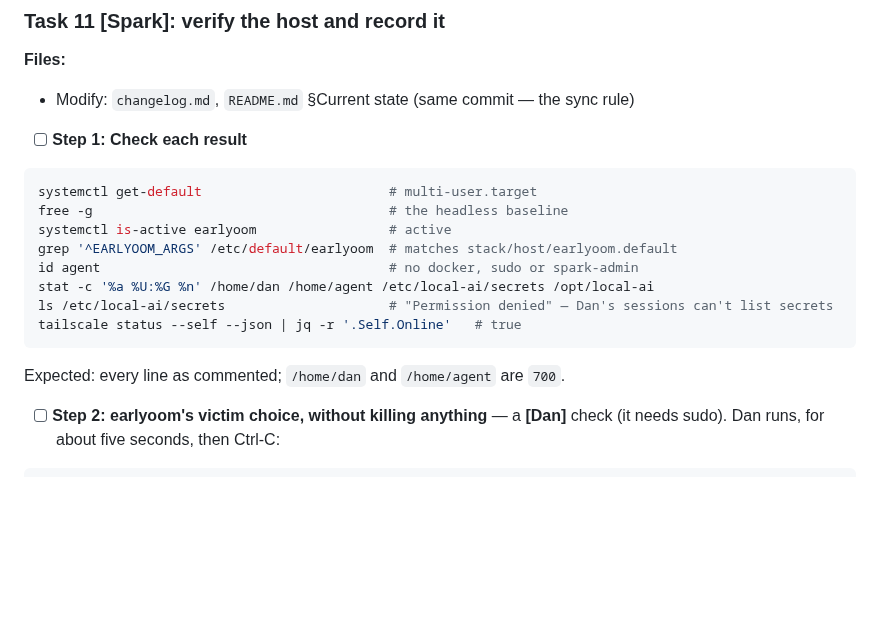
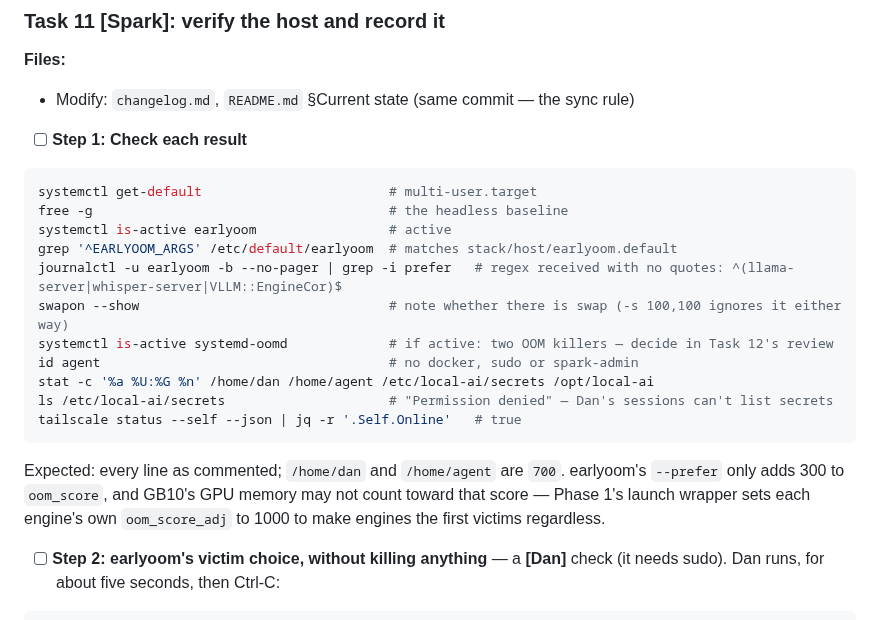
Before and after one commit to chendaniely/local-ai, a Markdown page: website/design/phase-0.md, the part around the change. Drawn GitHub-style; blank space fills up the shorter version.

Commit message:
docs(plan): 🤖 verify earlyoom's received arguments, swap and systemd-oomd in phase 0
Co-Authored-By: Claude Opus 5.5 (1M context) <noreply@anthropic.com>

````diff
--- a/website/design/phase-0.md
+++ b/website/design/phase-0.md
@@ -2050,6 +2050,9 @@ systemctl get-default                        # multi-user.target
 free -g                                      # the headless baseline
 systemctl is-active earlyoom                 # active
 grep '^EARLYOOM_ARGS' /etc/default/earlyoom  # matches stack/host/earlyoom.default
+journalctl -u earlyoom -b --no-pager | grep -i prefer   # regex received with no quotes: ^(llama-server|whisper-server|VLLM::EngineCor)$
+swapon --show                                # note whether there is swap (-s 100,100 ignores it either way)
+systemctl is-active systemd-oomd             # if active: two OOM killers — decide in Task 12's review
 id agent                                     # no docker, sudo or spark-admin
 stat -c '%a %U:%G %n' /home/dan /home/agent /etc/local-ai/secrets /opt/local-ai
 ls /etc/local-ai/secrets                     # "Permission denied" — Dan's sessions can't list secrets
@@ -2057,6 +2060,9 @@ tailscale status --self --json | jq -r '.Self.Online'   # true
 ```
 
 Expected: every line as commented; `/home/dan` and `/home/agent` are `700`.
+earlyoom's `--prefer` only adds 300 to `oom_score`, and GB10's GPU memory may not count toward that
+score — Phase 1's launch wrapper sets each engine's own `oom_score_adj` to 1000 to make engines the
+first victims regardless.
 
 - [ ] **Step 2: earlyoom's victim choice, without killing anything** — a **[Dan]** check (it needs
   sudo). Dan runs, for about five seconds, then Ctrl-C:
````
